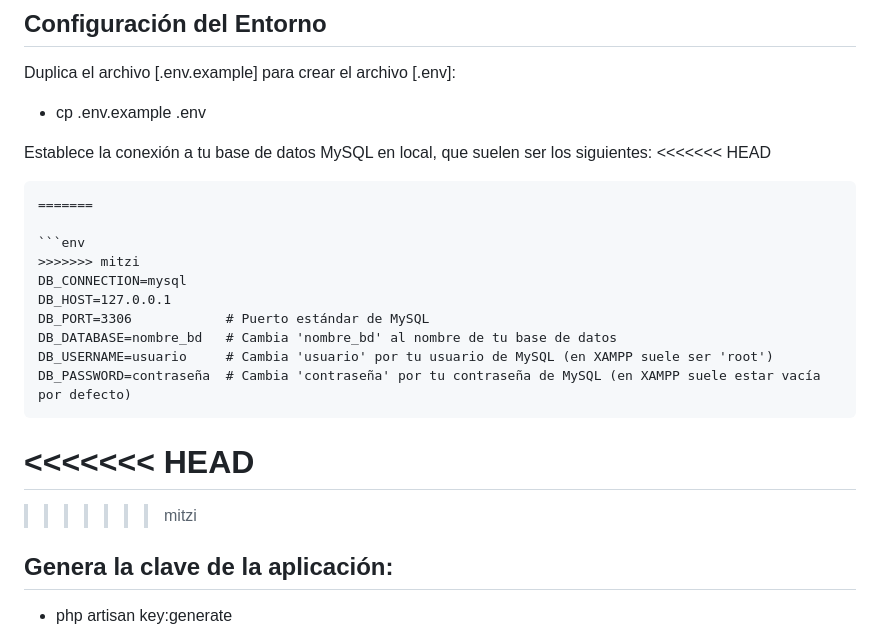
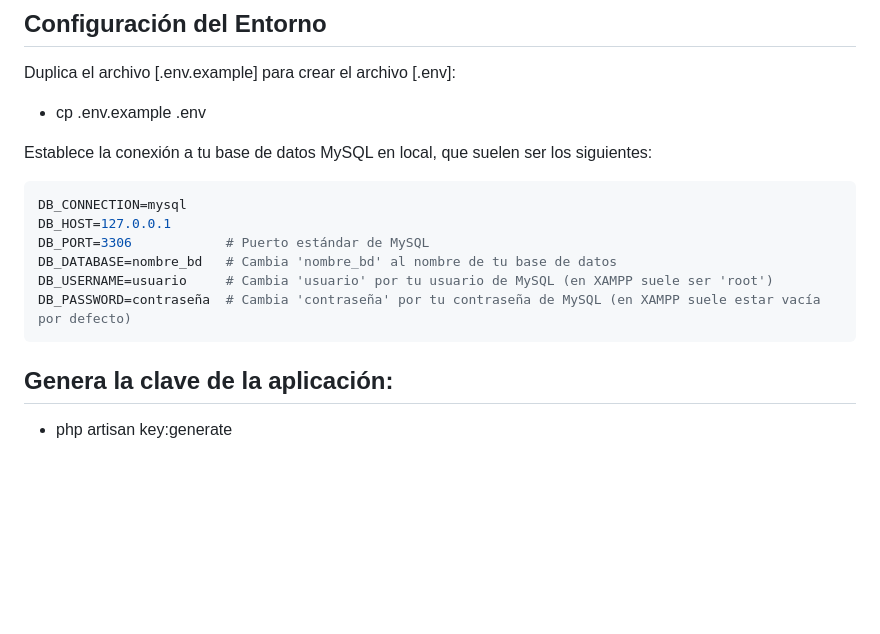
Before and after one commit to jesWeb/GADTEC, a Markdown page: README.md, the part around one of its changes. GitHub-like rendering; blank space fills up the shorter version.

Commit message:
Resuelto conflicto de merge en README.md

````diff
--- a/README.md
+++ b/README.md
@@ -43,12 +43,8 @@ Duplica el archivo [.env.example] para crear el archivo [.env]:
 - cp .env.example .env
 
 Establece la conexión a tu base de datos MySQL en local, que suelen ser los siguientes:
-<<<<<<< HEAD
-```plaintext
-=======
 
 ```env
->>>>>>> mitzi
 DB_CONNECTION=mysql
 DB_HOST=127.0.0.1
 DB_PORT=3306            # Puerto estándar de MySQL
@@ -56,10 +52,6 @@ DB_DATABASE=nombre_bd   # Cambia 'nombre_bd' al nombre de tu base de datos
 DB_USERNAME=usuario     # Cambia 'usuario' por tu usuario de MySQL (en XAMPP suele ser 'root')
 DB_PASSWORD=contraseña  # Cambia 'contraseña' por tu contraseña de MySQL (en XAMPP suele estar vacía por defecto)
 ```
-<<<<<<< HEAD
-=======
-
->>>>>>> mitzi
 
 ## Genera la clave de la aplicación:
 - php artisan key:generate
````
Also changed, not shown: other parts of README.md (+1 -1 lines).
